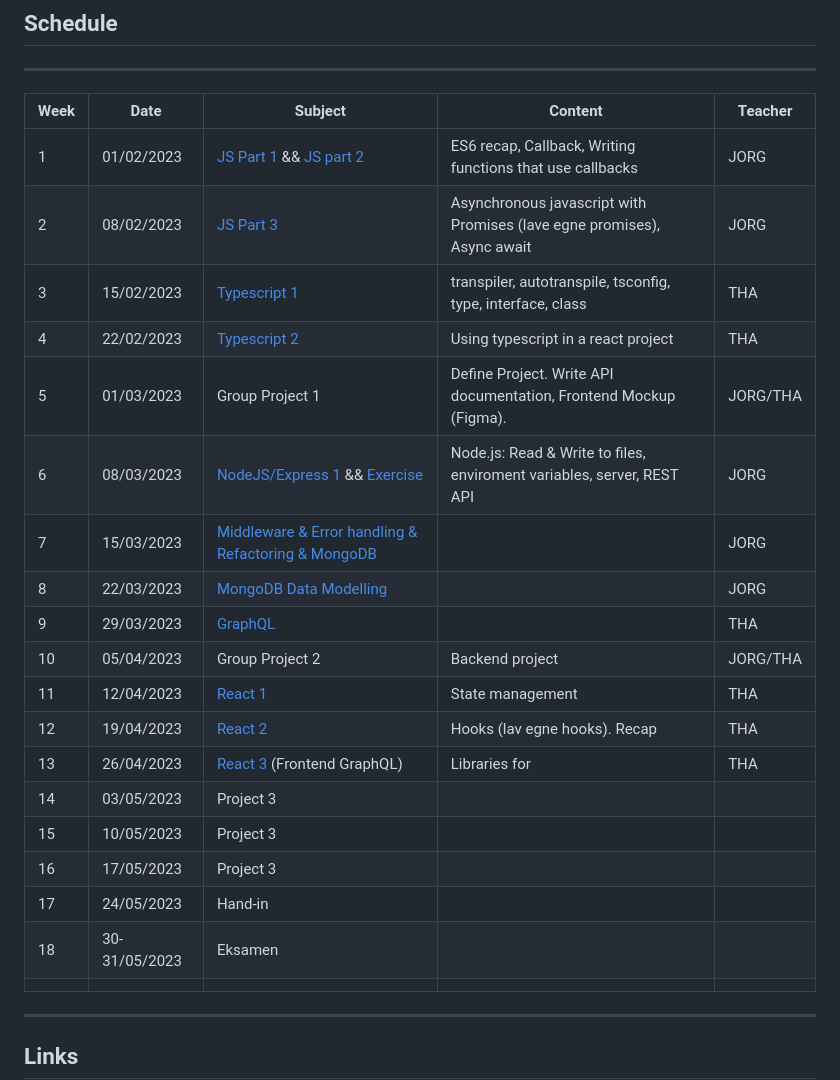
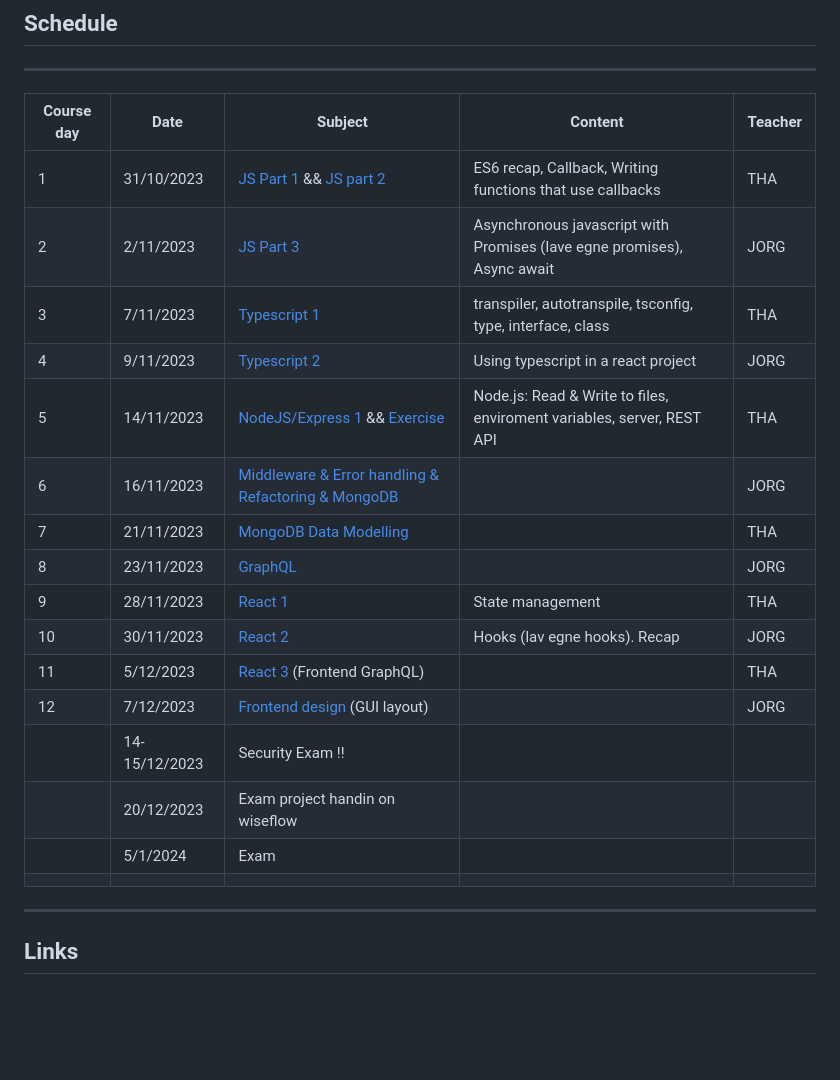
Before and after one commit to FullStackTypeScriptCourse/course_material, a Markdown page: README.md, the part around the change. GitHub-like rendering; blank space fills up the shorter version.

Commit message:
updated schedule

```diff
--- a/README.md
+++ b/README.md
@@ -4,27 +4,24 @@
 
 ***
 
-| Week | Date           | Subject                                                                          | Content                                                                 | Teacher |
-| --- |----------------|----------------------------------------------------------------------------------|-------------------------------------------------------------------------| --- |
-| 1 | 01/02/2023     | [JS Part 1 ](week1_js/RECAP_CALLBACKS.md) && [JS part 2 ](week1_js/RECAP_ES6.md) | ES6 recap, Callback, Writing functions that use callbacks               | JORG |
-| 2 | 08/02/2023     | [JS Part 3](week2_js/PROMISES.md)                                                | Asynchronous javascript with Promises (lave egne promises), Async await | JORG |
-| 3 | 15/02/2023     | [Typescript 1](week3_ts/README.md)                                               | transpiler, autotranspile, tsconfig, type, interface, class             | THA |
-| 4 | 22/02/2023     | [Typescript 2](week4_ts2/README.md)                                              | Using typescript in a react project                                     | THA |
-| 5 | 01/03/2023     | Group Project 1                                                                  | Define Project. Write API documentation, Frontend Mockup (Figma).       | JORG/THA |
-| 6 | 08/03/2023 | [NodeJS/Express 1](week6_node/README.md) && [Exercise](week6_node/EXERCISE.md)   | Node.js: Read & Write to files, enviroment variables, server, REST API  | JORG |
-| 7 | 15/03/2023     | [Middleware & Error handling & Refactoring & MongoDB ](week7_express/README.md)  |                                                                         | JORG |
-| 8 | 22/03/2023     | [MongoDB Data Modelling](week8_data_modelling/README.md)                                                       |                                          | JORG |
-| 9 | 29/03/2023     | [GraphQL](week9_graphql/README.md)                                               |                                                                         | THA |
-| 10 | 05/04/2023     | Group Project 2                                                                  | Backend project                                                         | JORG/THA |
-| 11 | 12/04/2023     | [React 1](week10_graphql_client/README.md)                                     | State management                                                        | THA |
-| 12 | 19/04/2023     | [React 2](week11_state_management/README.md)                                          | Hooks (lav egne hooks). Recap                                           | THA  |
-| 13 | 26/04/2023     | [React 3](week12_custom_hooks/README.md) (Frontend GraphQL)                          | Libraries for                                                           | THA |
-| 14 | 03/05/2023     | Project 3                                                                        |                                                                         |  |
-| 15 | 10/05/2023     | Project 3                                                                        |                                                                         |  |
-| 16 | 17/05/2023     | Project 3                                                                        |                                                                         |  |
-| 17 | 24/05/2023     | Hand-in                                                                          |                                                                         |  |
-| 18 | 30-31/05/2023     | Eksamen                                                                          |                                                                         | |
-|  |                |                                                                                  |                                                                         |  |
+| Course day | Date | Subject | Content | Teacher |
+|--|--|--|--|--|
+| 1 | 31/10/2023 | [JS Part 1 ](01_js/RECAP_CALLBACKS.md) && [JS part 2 ](01_js/RECAP_ES6.md) | ES6 recap, Callback, Writing functions that use callbacks                | THA |
+| 2 | 2/11/2023  | [JS Part 3](02_js/PROMISES.md)                                              | Asynchronous javascript with Promises (lave egne promises), Async await | JORG|
+| 3 | 7/11/2023  | [Typescript 1](03_ts/README.md)                                             | transpiler, autotranspile, tsconfig, type, interface, class             | THA |
+| 4 | 9/11/2023  | [Typescript 2](04_ts/README.md)                                             | Using typescript in a react project                                     | JORG|
+| 5 | 14/11/2023 | [NodeJS/Express 1](05_node/README.md) && [Exercise](05_node/EXERCISE.md)    | Node.js: Read & Write to files, enviroment variables, server, REST API  | THA |
+| 6 | 16/11/2023 | [Middleware & Error handling & Refactoring & MongoDB ](06_express/README.md)|                                                                         | JORG|
+| 7 | 21/11/2023 | [MongoDB Data Modelling](07_data_modelling/README.md)|                                                                                                | THA |
+| 8 | 23/11/2023 | [GraphQL](08_graphql_backend/README.md)|                                                                                                              | JORG|
+| 9 | 28/11/2023 | [React 1](09_graphql_client/README.md)| State management                                                                                              | THA |
+| 10 | 30/11/2023 | [React 2](10_state_management/README.md)| Hooks (lav egne hooks). Recap                                                                              | JORG|
+| 11 | 5/12/2023 | [React 3](11_custom_hooks/README.md) (Frontend GraphQL)|                                                                                              | THA |
+| 12 | 7/12/2023 | [Frontend design](12_tailwind/README.md) (GUI layout)  |                                                                                              | JORG|
+|  | 14-15/12/2023| Security Exam !! |||
+|  | 20/12/2023| Exam project handin on wiseflow |||
+|  | 5/1/2024| Exam |||
+||||||
 
 ***
 
```
